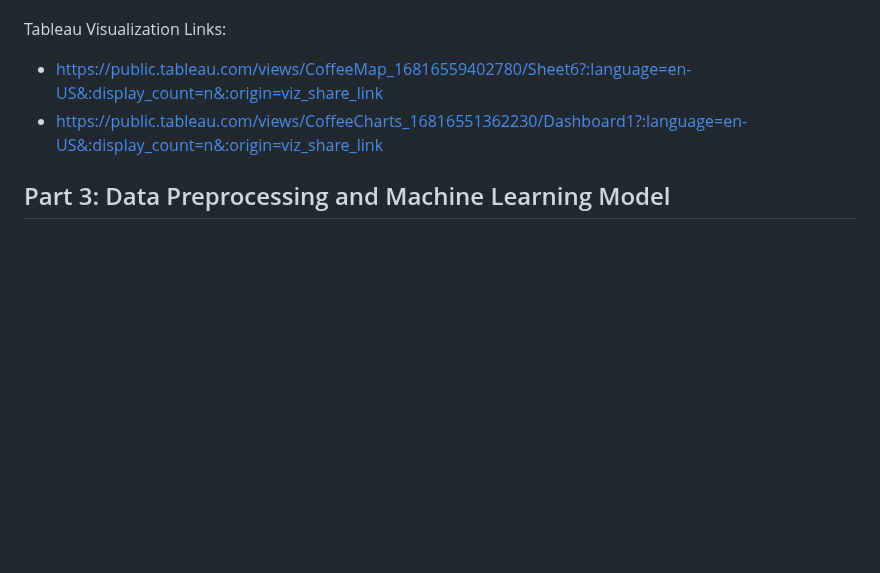
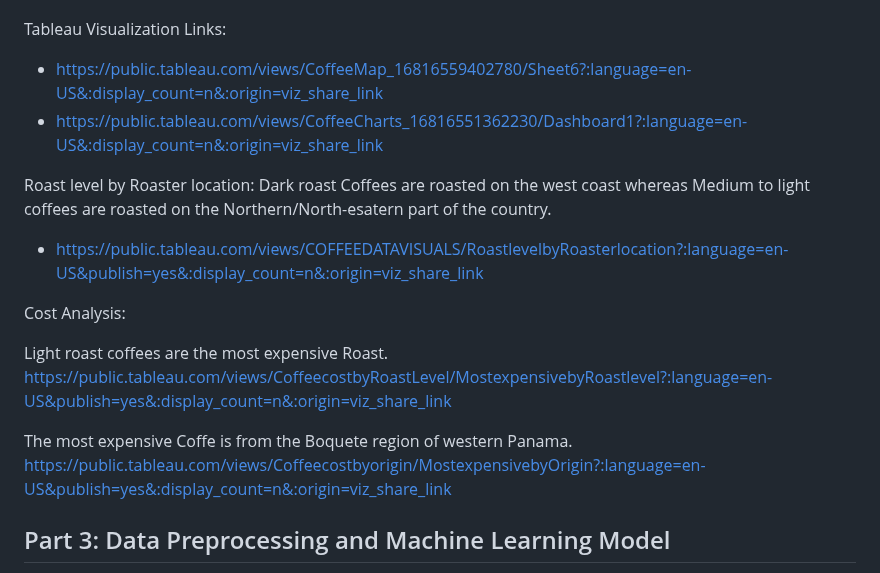
Before and after one commit to Marissag21/coffee_venture, a Markdown page: README.md, the part around the change. Rendered like a GitHub page; blank space fills up the shorter version.

Commit message:
Update README.md
Updating README with visuals

```diff
--- a/README.md
+++ b/README.md
@@ -26,6 +26,18 @@ Tableau Visualization Links:
 - https://public.tableau.com/views/CoffeeMap_16816559402780/Sheet6?:language=en-US&:display_count=n&:origin=viz_share_link
 - https://public.tableau.com/views/CoffeeCharts_16816551362230/Dashboard1?:language=en-US&:display_count=n&:origin=viz_share_link
 
+Roast level by Roaster location:
+Dark roast Coffees are roasted on the west coast whereas Medium to light coffees are roasted on the Northern/North-esatern part of the country.
+- https://public.tableau.com/views/COFFEEDATAVISUALS/RoastlevelbyRoasterlocation?:language=en-US&publish=yes&:display_count=n&:origin=viz_share_link
+
+Cost Analysis:
+
+Light roast coffees are the most expensive Roast.
+https://public.tableau.com/views/CoffeecostbyRoastLevel/MostexpensivebyRoastlevel?:language=en-US&publish=yes&:display_count=n&:origin=viz_share_link
+
+The most expensive Coffe is from the Boquete region of western Panama.
+https://public.tableau.com/views/Coffeecostbyorigin/MostexpensivebyOrigin?:language=en-US&publish=yes&:display_count=n&:origin=viz_share_link
+
 ## Part 3: Data Preprocessing and Machine Learning Model
 
 First, the csv with the data is read in as a DataFrame and 'roast_level' value_counts is printed. Next, the roast levels are categorized  by number using a for loop. The 'roast_level column is cast as an integer, and the columns that are not needed for the prediction are dropped.
```
